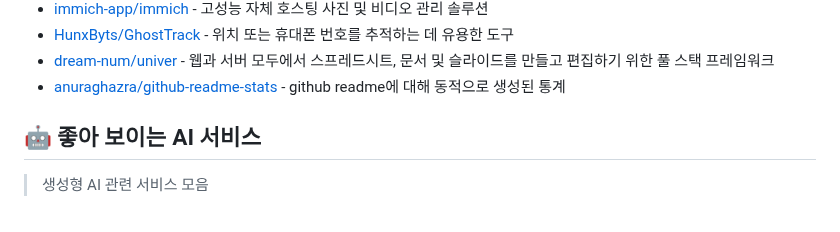
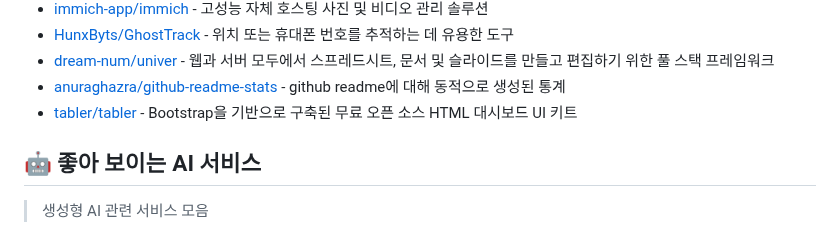
Before and after one commit to joongi007/awesome-shelf, a Markdown page: README.md, the part around the change. GitHub-like rendering.

Commit message:
추가 - tabler/tabler

```diff
--- a/README.md
+++ b/README.md
@@ -85,6 +85,7 @@
 - [HunxByts/GhostTrack](https://github.com/HunxByts/GhostTrack) - 위치 또는 휴대폰 번호를 추적하는 데 유용한 도구
 - [dream-num/univer](https://github.com/dream-num/univer) - 웹과 서버 모두에서 스프레드시트, 문서 및 슬라이드를 만들고 편집하기 위한 풀 스택 프레임워크
 - [anuraghazra/github-readme-stats](https://github.com/anuraghazra/github-readme-stats) - github readme에 대해 동적으로 생성된 통계
+- [tabler/tabler](https://github.com/tabler/tabler) - Bootstrap을 기반으로 구축된 무료 오픈 소스 HTML 대시보드 UI 키트
 
 
 ## 🤖 좋아 보이는 AI 서비스
```
